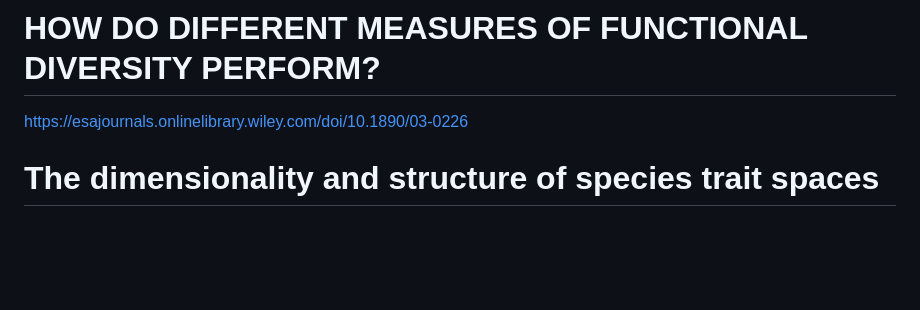
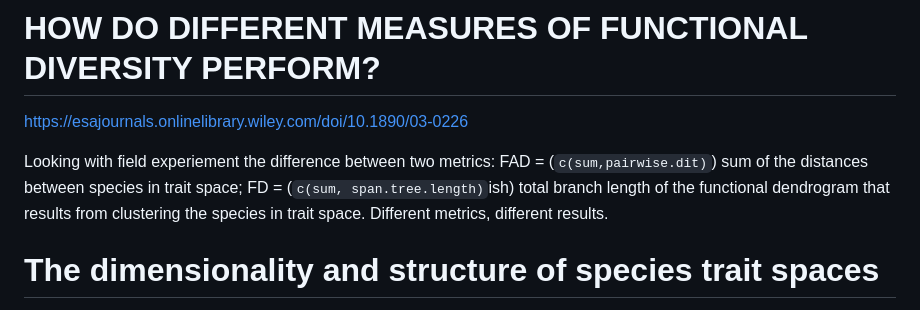
Before and after one commit to TGuillerme/eco_metrics_simulations, a Markdown page: Readings.md, the part around the change. Rendered like a GitHub page; blank space fills up the shorter version.

```diff
--- a/Readings.md
+++ b/Readings.md
@@ -29,6 +29,9 @@ Discussing what traits should (could) or should not be.
 # HOW DO DIFFERENT MEASURES OF FUNCTIONAL DIVERSITY PERFORM?
 https://esajournals.onlinelibrary.wiley.com/doi/10.1890/03-0226
 
+Looking with field experiement the difference between two metrics: FAD = (`c(sum,pairwise.dit)`) sum of the distances between species in trait space; FD = (`c(sum, span.tree.length)`ish) total branch length of the functional dendrogram that results from clustering the species in trait space.
+Different metrics, different results.
+
 # The dimensionality and structure of species trait spaces
 https://onlinelibrary.wiley.com/doi/10.1111/ele.13778
 
```
